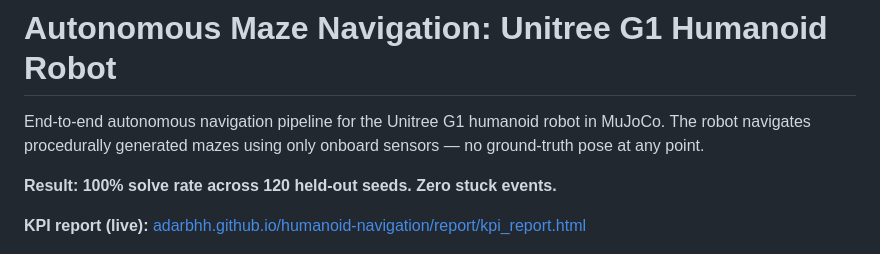
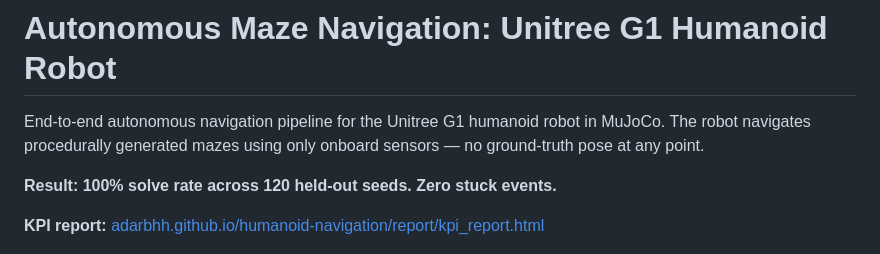
Before and after one commit to adarbhh/humanoid-navigation, a Markdown page: README.md, the part around the change. Drawn GitHub-style.

Commit message:
README: rename KPI report link label

```diff
--- a/README.md
+++ b/README.md
@@ -5,7 +5,7 @@ The robot navigates procedurally generated mazes using only onboard sensors —
 
 **Result: 100% solve rate across 120 held-out seeds. Zero stuck events.**
 
-**KPI report (live):** [adarbhh.github.io/humanoid-navigation/report/kpi_report.html](https://adarbhh.github.io/humanoid-navigation/report/kpi_report.html)
+**KPI report:** [adarbhh.github.io/humanoid-navigation/report/kpi_report.html](https://adarbhh.github.io/humanoid-navigation/report/kpi_report.html)
 
 <p align="center">
   <img src="screenshot_demo.png" width="340" alt="Unitree G1 navigating inside the MuJoCo maze"/>
```
